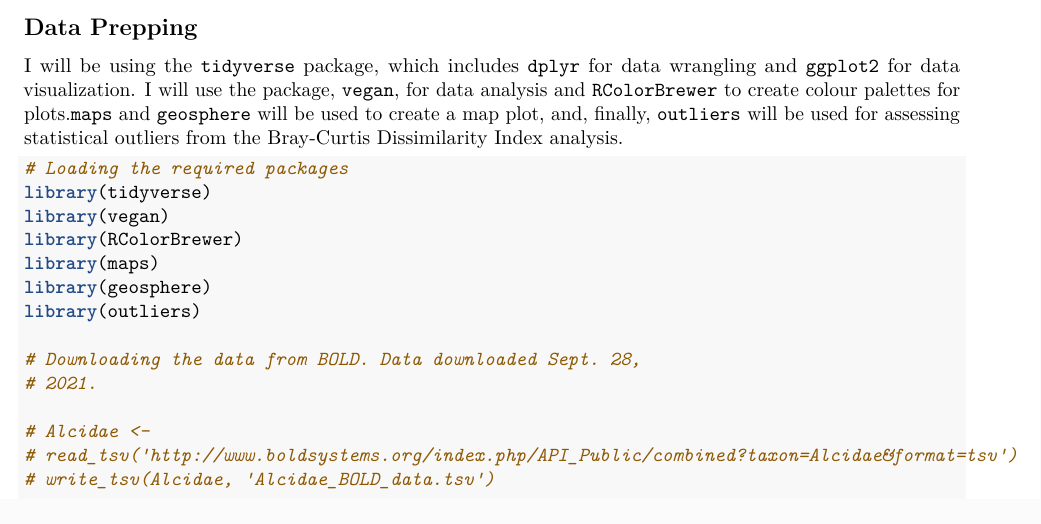
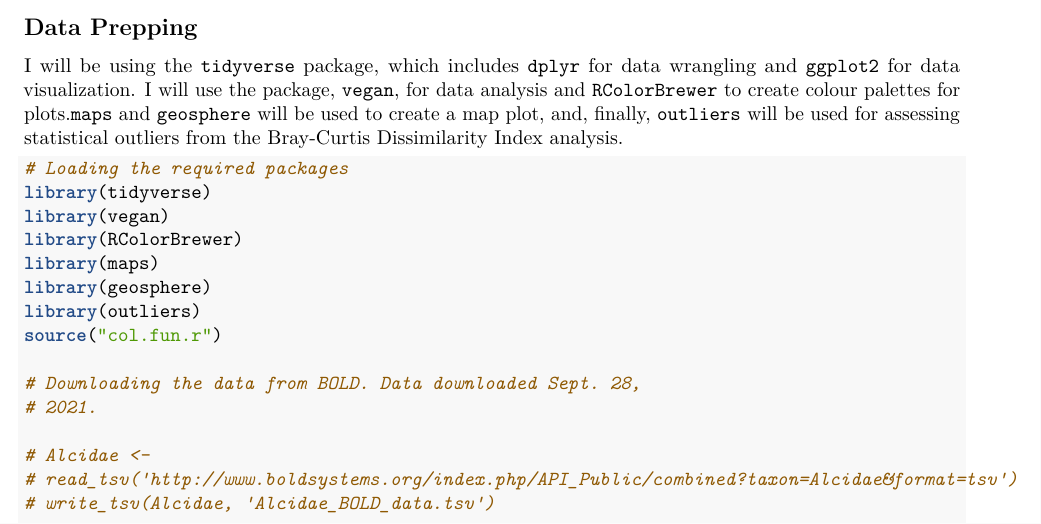
Before and after one commit to amanda-meuser/Binf6210Assign1, an R Markdown document (assign1.Rmd): part of page 1 of 9, cut so that both start at the same text. Rendered offline with R 4.5, knitr and Pandoc, then LaTeX, with nearby package versions; some code elsewhere in the file could not run offline.

Commit message:
Update in sourcing function
Added the source function to source the specific function file

```diff
--- a/assign1.Rmd
+++ b/assign1.Rmd
@@ -28,6 +28,7 @@ library(RColorBrewer)
 library(maps)
 library(geosphere)
 library(outliers)
+source("col.fun.r")
 
 #Downloading the data from BOLD. Data downloaded Sept. 28, 2021.
 
```
